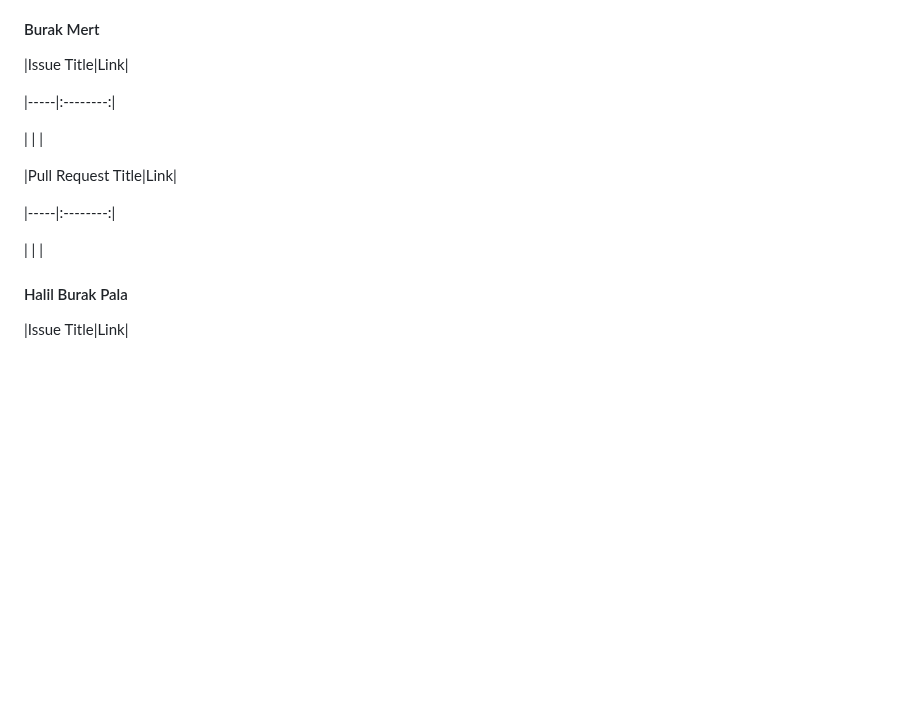
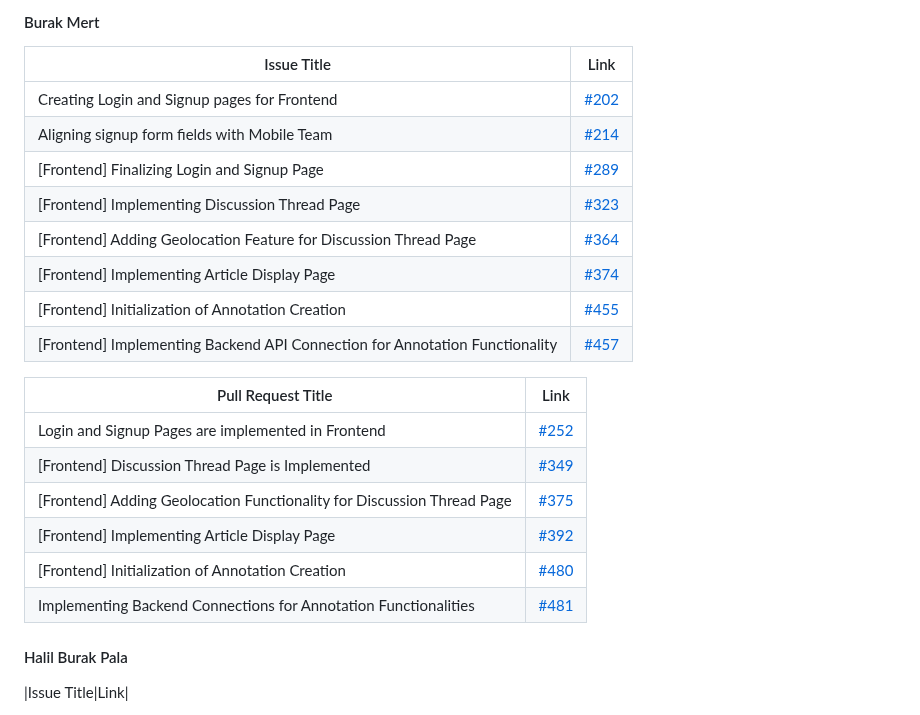
Before and after one commit to bounswe/bounswe2022group5, a Markdown page: deliverables/CMPE451_Customer_Presentation_Milestone_3/FM_Report_Group5.md, the part around the change. Drawn GitHub-style; blank space fills up the shorter version.

```diff
--- a/deliverables/CMPE451_Customer_Presentation_Milestone_3/FM_Report_Group5.md
+++ b/deliverables/CMPE451_Customer_Presentation_Milestone_3/FM_Report_Group5.md
@@ -340,28 +340,30 @@
 
 
 |Issue Title|Link|
-
-
-
 |-----|:--------:|
-
-
-
-| | |
-
+| Creating Login and Signup pages for Frontend|[#202](https://github.com/bounswe/bounswe2022group5/issues/202)|
+| Aligning signup form fields with Mobile Team|[#214](https://github.com/bounswe/bounswe2022group5/issues/214)|
+| [Frontend] Finalizing Login and Signup Page|[#289](https://github.com/bounswe/bounswe2022group5/issues/289)|
+| [Frontend] Implementing Discussion Thread Page|[#323](https://github.com/bounswe/bounswe2022group5/issues/323)|
+| [Frontend] Adding Geolocation Feature for Discussion Thread Page|[#364](https://github.com/bounswe/bounswe2022group5/issues/364)|
+| [Frontend] Implementing Article Display Page|[#374](https://github.com/bounswe/bounswe2022group5/issues/374)|
+| [Frontend] Initialization of Annotation Creation|[#455](https://github.com/bounswe/bounswe2022group5/issues/455)|
+| [Frontend] Implementing Backend API Connection for Annotation Functionality|[#457](https://github.com/bounswe/bounswe2022group5/issues/457)|
 
 
 
 
 |Pull Request Title|Link|
+|-----|:--------:|
+| Login and Signup Pages are implemented in Frontend|[#252](https://github.com/bounswe/bounswe2022group5/pull/252)|
+| [Frontend] Discussion Thread Page is Implemented|[#349](https://github.com/bounswe/bounswe2022group5/pull/349)|
+| [Frontend] Adding Geolocation Functionality for Discussion Thread Page|[#375](https://github.com/bounswe/bounswe2022group5/pull/375)|
+| [Frontend] Implementing Article Display Page|[#392](https://github.com/bounswe/bounswe2022group5/pull/392)|
+| [Frontend] Initialization of Annotation Creation|[#480](https://github.com/bounswe/bounswe2022group5/pull/480)|
+| Implementing Backend Connections for Annotation Functionalities|[#481](https://github.com/bounswe/bounswe2022group5/pull/481)|
 
 
 
-|-----|:--------:|
-
-
-
-| | |
 
 
 
```
